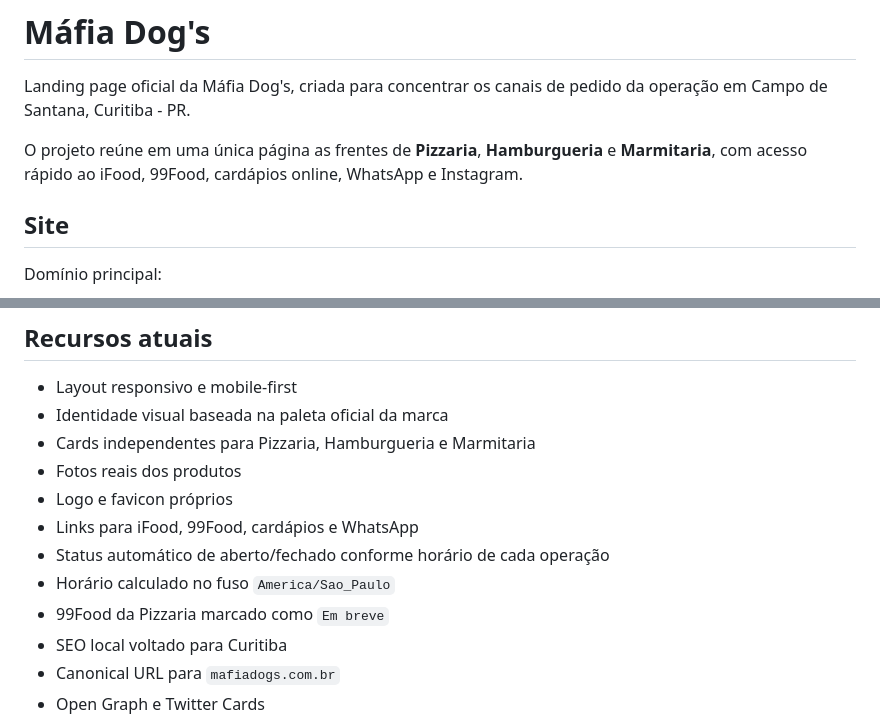
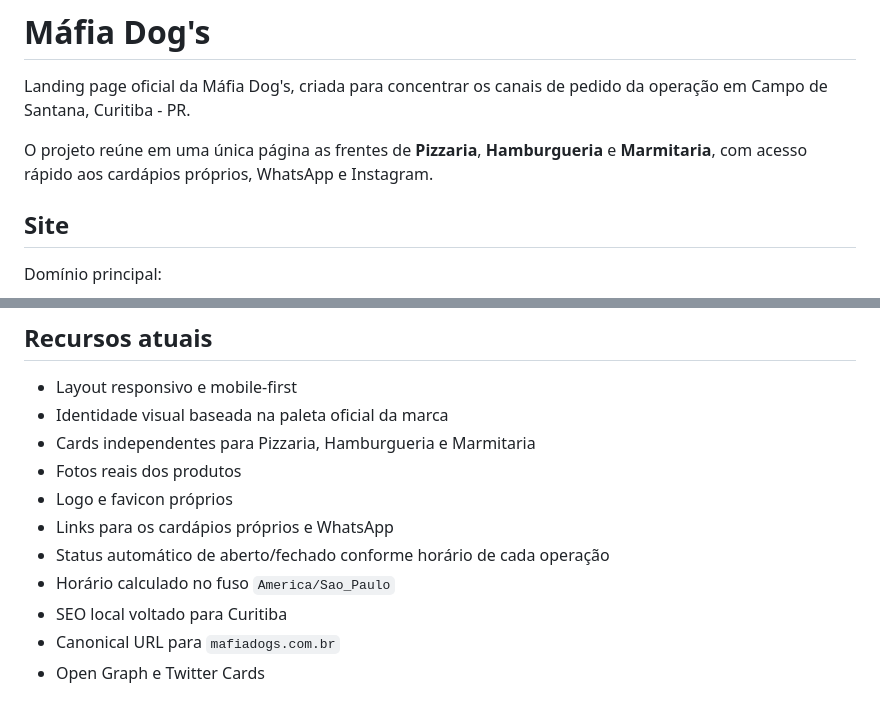
Before and after one commit to michaelandrewhf/mafiadogs, a Markdown page: README.md, 2 parts joined by grey strips. GitHub-like rendering.

Commit message:
Atualiza documentação dos canais de pedido

```diff
--- a/README.md
+++ b/README.md
@@ -2,7 +2,7 @@
 
 Landing page oficial da Máfia Dog's, criada para concentrar os canais de pedido da operação em Campo de Santana, Curitiba - PR.
 
-O projeto reúne em uma única página as frentes de **Pizzaria**, **Hamburgueria** e **Marmitaria**, com acesso rápido ao iFood, 99Food, cardápios online, WhatsApp e Instagram.
+O projeto reúne em uma única página as frentes de **Pizzaria**, **Hamburgueria** e **Marmitaria**, com acesso rápido aos cardápios próprios, WhatsApp e Instagram.
 
 ## Site
 
@@ -37,10 +37,9 @@ O conteúdo e os metadados dão prioridade a pesquisas relacionadas a:
 - Cards independentes para Pizzaria, Hamburgueria e Marmitaria
 - Fotos reais dos produtos
 - Logo e favicon próprios
-- Links para iFood, 99Food, cardápios e WhatsApp
+- Links para os cardápios próprios e WhatsApp
 - Status automático de aberto/fechado conforme horário de cada operação
 - Horário calculado no fuso `America/Sao_Paulo`
-- 99Food da Pizzaria marcado como `Em breve`
 - SEO local voltado para Curitiba
 - Canonical URL para `mafiadogs.com.br`
 - Open Graph e Twitter Cards
```
